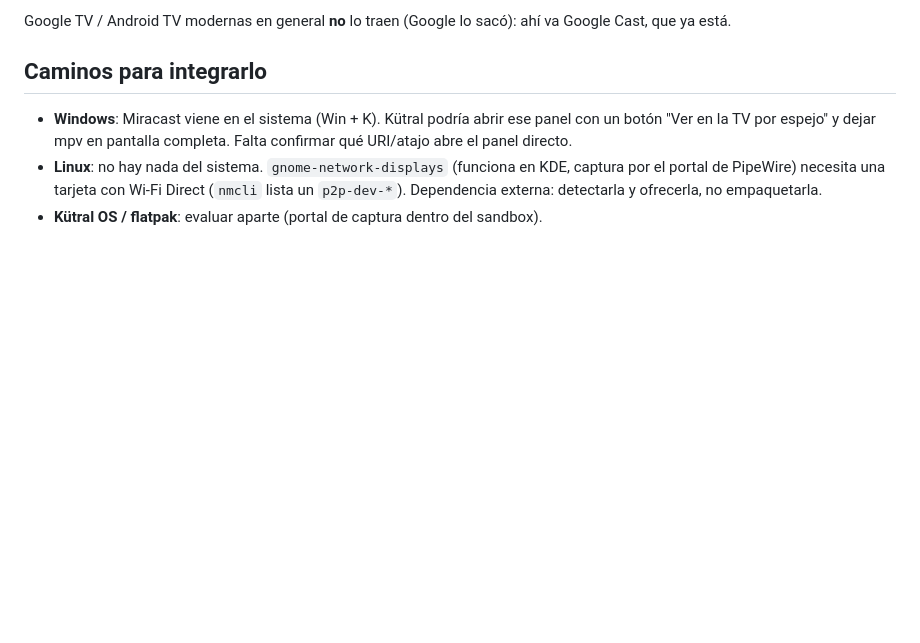
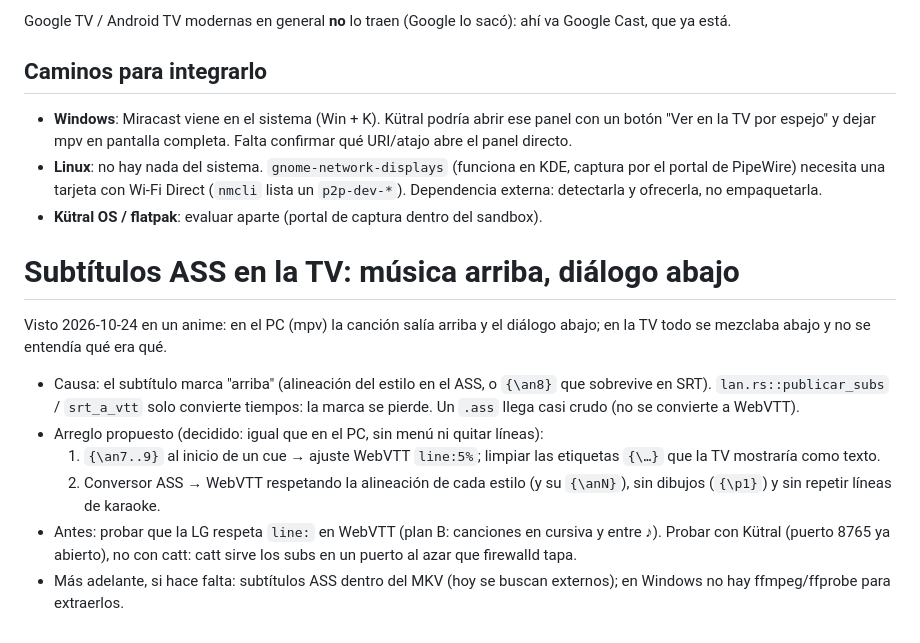
Before and after one commit to Debaq/kutral, a Markdown page: docs/TODO.md, the part around the change. GitHub-like rendering; blank space fills up the shorter version.

Commit message:
docs(todo): subtítulos ASS en la TV, música arriba

```diff
--- a/docs/TODO.md
+++ b/docs/TODO.md
@@ -324,3 +324,23 @@ ahí va Google Cast, que ya está.
   (`nmcli` lista un `p2p-dev-*`). Dependencia externa: detectarla y ofrecerla,
   no empaquetarla.
 - **Kütral OS / flatpak**: evaluar aparte (portal de captura dentro del sandbox).
+
+# Subtítulos ASS en la TV: música arriba, diálogo abajo
+
+Visto 2026-10-24 en un anime: en el PC (mpv) la canción salía arriba y el
+diálogo abajo; en la TV todo se mezclaba abajo y no se entendía qué era qué.
+
+- Causa: el subtítulo marca "arriba" (alineación del estilo en el ASS, o
+  `{\an8}` que sobrevive en SRT). `lan.rs::publicar_subs` / `srt_a_vtt` solo
+  convierte tiempos: la marca se pierde. Un `.ass` llega casi crudo (no se
+  convierte a WebVTT).
+- Arreglo propuesto (decidido: igual que en el PC, sin menú ni quitar líneas):
+  1. `{\an7..9}` al inicio de un cue → ajuste WebVTT `line:5%`; limpiar las
+     etiquetas `{\…}` que la TV mostraría como texto.
+  2. Conversor ASS → WebVTT respetando la alineación de cada estilo (y su
+     `{\anN}`), sin dibujos (`{\p1}`) y sin repetir líneas de karaoke.
+- Antes: probar que la LG respeta `line:` en WebVTT (plan B: canciones en
+  cursiva y entre ♪). Probar con Kütral (puerto 8765 ya abierto), no con catt:
+  catt sirve los subs en un puerto al azar que firewalld tapa.
+- Más adelante, si hace falta: subtítulos ASS dentro del MKV (hoy se buscan
+  externos); en Windows no hay ffmpeg/ffprobe para extraerlos.
```
